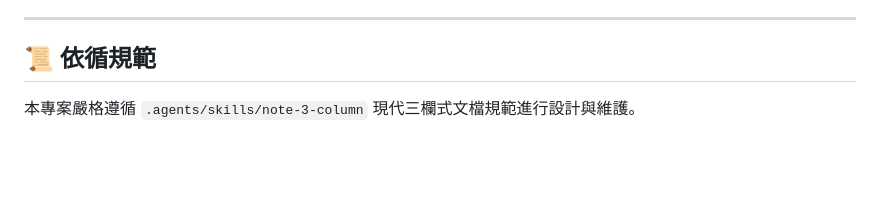
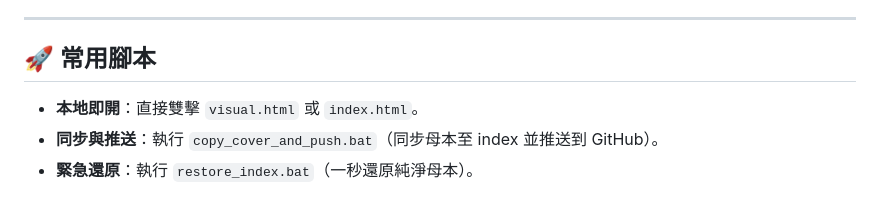
Before and after one commit to a10129800/law-note, a Markdown page: README.md, the part around one of its changes. Drawn GitHub-style; blank space fills up the shorter version.

```diff
--- a/README.md
+++ b/README.md
@@ -68,5 +61,8 @@ criminal-law-notes/
 
 ---
 
-## 📜 依循規範
-本專案嚴格遵循 `.agents/skills/note-3-column` 現代三欄式文檔規範進行設計與維護。
+## 🚀 常用腳本
+
+- **本地即開**：直接雙擊 `visual.html` 或 `index.html`。
+- **同步與推送**：執行 `copy_cover_and_push.bat`（同步母本至 index 並推送到 GitHub）。
+- **緊急還原**：執行 `restore_index.bat`（一秒還原純淨母本）。
```
Also changed, not shown: other parts of README.md (+43 -50 lines), 1 other file.
